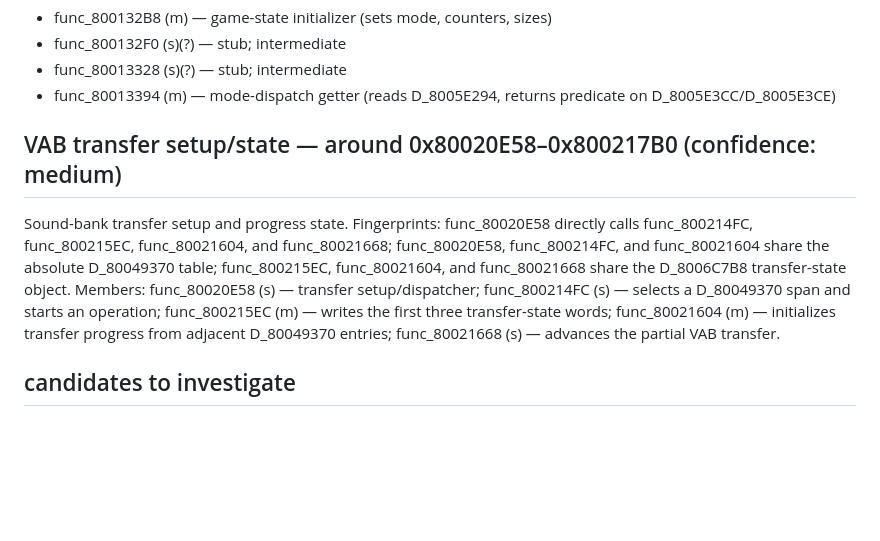
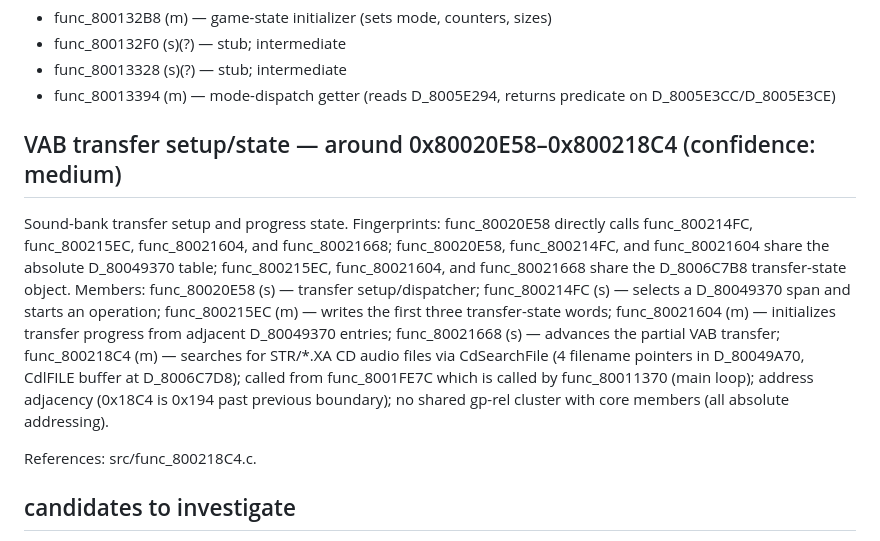
Before and after one commit to software-factory-vibe-city/back-to-nature-decomp, a Markdown page: notes/file-groupings.md, the part around the change. GitHub-like rendering; blank space fills up the shorter version.

Commit message:
update file-groupings: extend VAB group to include func_800218C4
func_800218C4 searches for STR/*.XA sound files on CD and is called
from the main-loop init path (func_80011370 → func_8001FE7C → func_800218C4).
Address adjacency and sound-initialization semantics support membership,
though no shared gp-rel cluster with core VAB members.

```diff
--- a/notes/file-groupings.md
+++ b/notes/file-groupings.md
@@ -312,7 +312,7 @@ Members (address order):
 - func_80013328 (s)(?) — stub; intermediate
 - func_80013394 (m) — mode-dispatch getter (reads D_8005E294, returns predicate on D_8005E3CC/D_8005E3CE)
 
-## VAB transfer setup/state — around 0x80020E58–0x800217B0 (confidence: medium)
+## VAB transfer setup/state — around 0x80020E58–0x800218C4 (confidence: medium)
 
 Sound-bank transfer setup and progress state.
 Fingerprints: func_80020E58 directly calls func_800214FC, func_800215EC,
@@ -323,7 +323,13 @@ Members: func_80020E58 (s) — transfer setup/dispatcher; func_800214FC (s) —
 selects a D_80049370 span and starts an operation; func_800215EC (m) — writes
 the first three transfer-state words; func_80021604 (m) — initializes transfer
 progress from adjacent D_80049370 entries; func_80021668 (s) — advances the
-partial VAB transfer.
+partial VAB transfer; func_800218C4 (m) — searches for STR/*.XA CD audio files
+via CdSearchFile (4 filename pointers in D_80049A70, CdlFILE buffer at
+D_8006C7D8); called from func_8001FE7C which is called by func_80011370
+(main loop); address adjacency (0x18C4 is 0x194 past previous boundary);
+no shared gp-rel cluster with core members (all absolute addressing).
+
+References: src/func_800218C4.c.
 
 ## candidates to investigate
 
```
